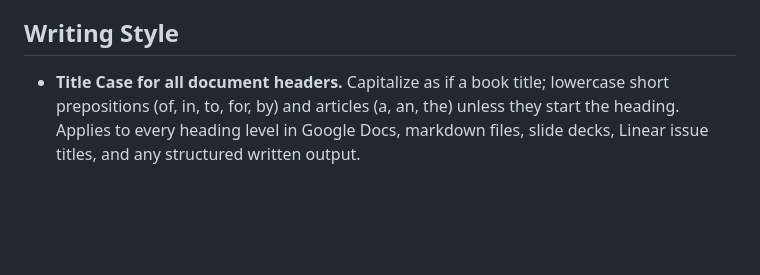
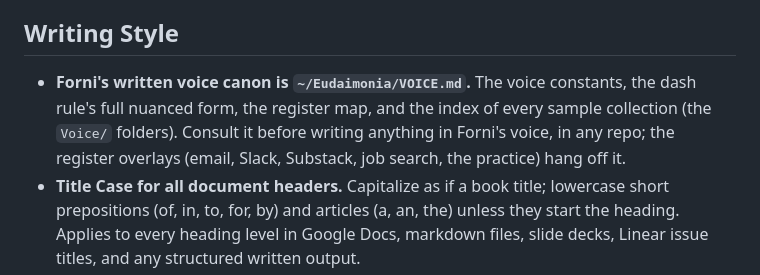
Before and after one commit to mattforni/dotfiles, a Markdown page: .claude/CLAUDE.md, the part around the change. GitHub-like rendering; blank space fills up the shorter version.

Commit message:
GC: point the writing style section at the voice canon
Co-Authored-By: Claude Fable 5 <noreply@anthropic.com>

```diff
--- a/.claude/CLAUDE.md
+++ b/.claude/CLAUDE.md
@@ -23,6 +23,7 @@ Open questions carried over time, revisited not resolved (full text in `~/Eudaim
 
 ## Writing Style
 
+- **Forni's written voice canon is `~/Eudaimonia/VOICE.md`.** The voice constants, the dash rule's full nuanced form, the register map, and the index of every sample collection (the `Voice/` folders). Consult it before writing anything in Forni's voice, in any repo; the register overlays (email, Slack, Substack, job search, the practice) hang off it.
 - **Title Case for all document headers.** Capitalize as if a book title; lowercase short prepositions (of, in, to, for, by) and articles (a, an, the) unless they start the heading. Applies to every heading level in Google Docs, markdown files, slide decks, Linear issue titles, and any structured written output.
 - **Distance and elevation in imperial, always.** Present distance in miles and elevation in feet, never metric, in every context (training analysis, Strava readouts, adventure and gear planning, anywhere). Convert at the presentation layer; do not show metric even alongside imperial. Forni reads imperial at a glance and finds metric harder to parse.
 - **Implementation plans are readable prose, not code blueprints.** Describe *what* gets done and *what the user experiences*, in plain language Forni can read without switching into engineering mode. No literal code, no framework jargon (hook names, casing transforms, attribute syntax). Name the files to touch as light pointers, but each step is a sentence of intent. Pseudocode over real code wherever a snippet is unavoidable. Applies to every plan and design doc, including plan-mode output.
```
